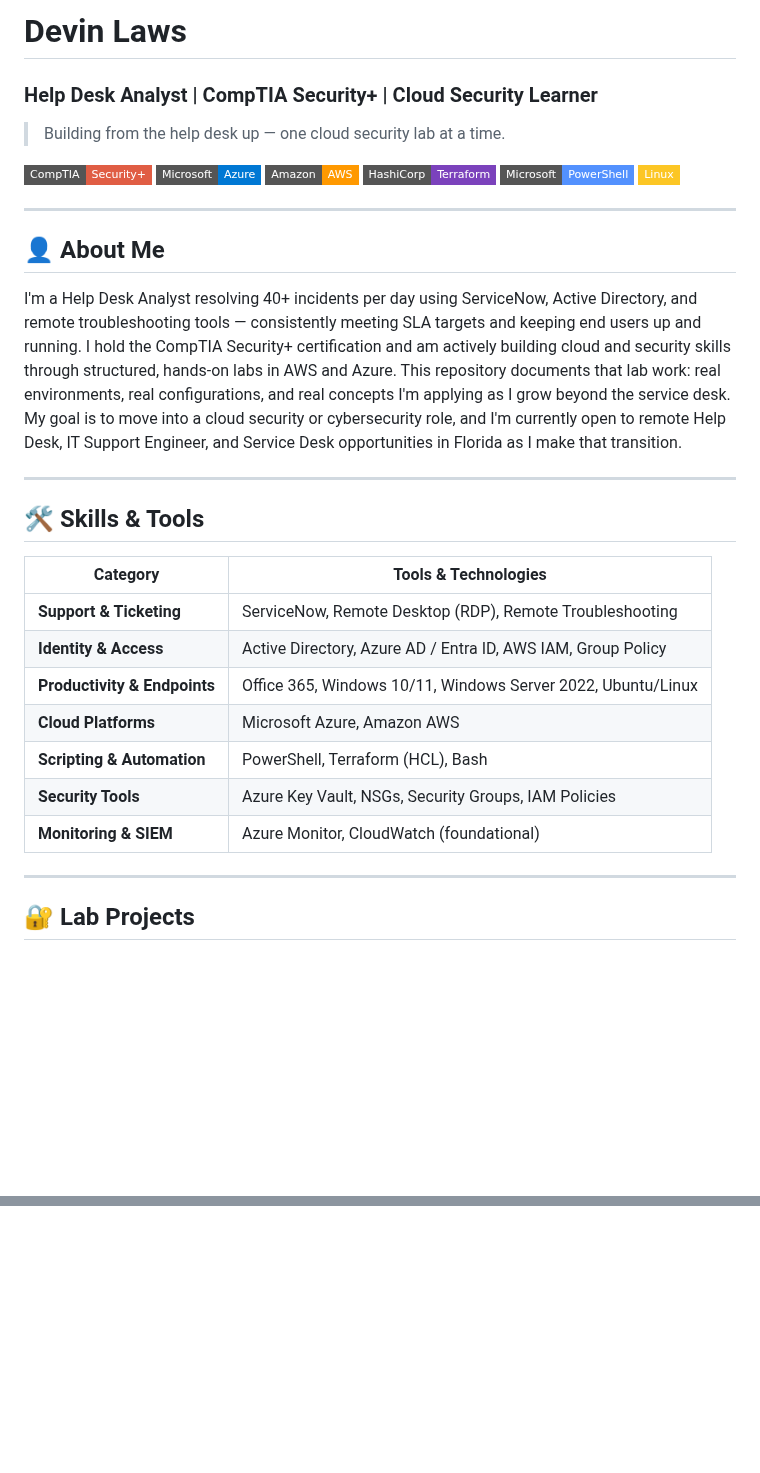
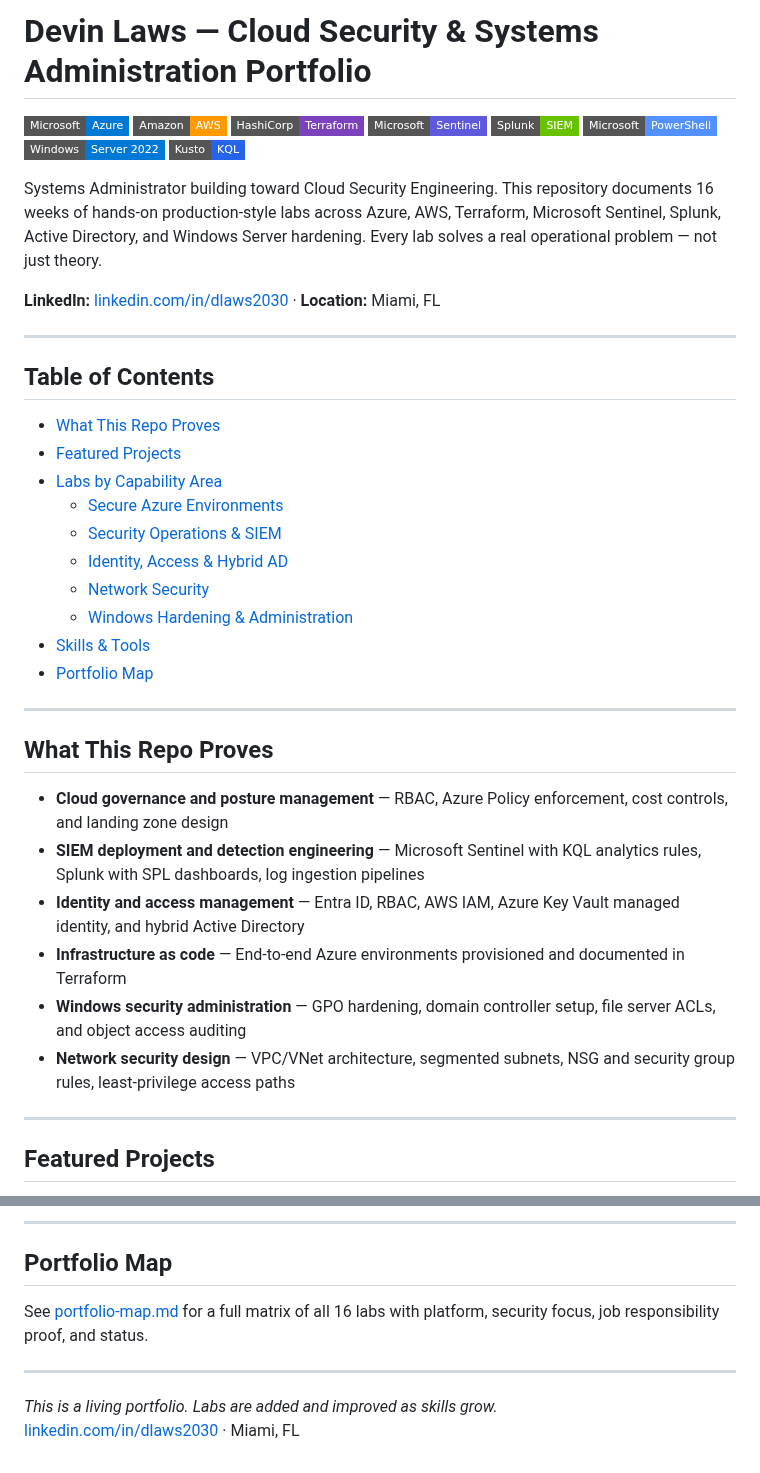
Before and after one commit to devinlaws50-wq/cyber-notes, a Markdown page: README.md, 2 parts joined by grey strips. GitHub-like rendering; badges without logos; blank space fills up the shorter version.

Commit message:
portfolio: rewrite README as capability-based portfolio landing page with all 16 labs

```diff
--- a/README.md
+++ b/README.md
@@ -1,36 +1,45 @@
-# Devin Laws
-### Help Desk Analyst | CompTIA Security+ | Cloud Security Learner
+# Devin Laws — Cloud Security & Systems Administration Portfolio
 
-> Building from the help desk up — one cloud security lab at a time.
-
-![CompTIA Security+](https://img.shields.io/badge/CompTIA-Security%2B-red?style=flat-square&logo=comptia&logoColor=white)
 ![Azure](https://img.shields.io/badge/Microsoft-Azure-0078D4?style=flat-square&logo=microsoftazure&logoColor=white)
 ![AWS](https://img.shields.io/badge/Amazon-AWS-FF9900?style=flat-square&logo=amazonaws&logoColor=white)
 ![Terraform](https://img.shields.io/badge/HashiCorp-Terraform-7B42BC?style=flat-square&logo=terraform&logoColor=white)
+![Microsoft Sentinel](https://img.shields.io/badge/Microsoft-Sentinel-5E5ADB?style=flat-square&logo=microsoft&logoColor=white)
+![Splunk](https://img.shields.io/badge/Splunk-SIEM-68C200?style=flat-square&logo=splunk&logoColor=white)
 ![PowerShell](https://img.shields.io/badge/Microsoft-PowerShell-5391FE?style=flat-square&logo=powershell&logoColor=white)
-![Linux](https://img.shields.io/badge/Linux-FCC624?style=flat-square&logo=linux&logoColor=black)
+![Windows Server](https://img.shields.io/badge/Windows-Server%202022-0078D6?style=flat-square&logo=windows&logoColor=white)
+![KQL](https://img.shields.io/badge/Kusto-KQL-2563EB?style=flat-square)
+
+Systems Administrator building toward Cloud Security Engineering. This repository documents 16 weeks of hands-on production-style labs across Azure, AWS, Terraform, Microsoft Sentinel, Splunk, Active Directory, and Windows Server hardening. Every lab solves a real operational problem — not just theory.
+
+**LinkedIn:** [linkedin.com/in/dlaws2030](https://www.linkedin.com/in/dlaws2030) · **Location:** Miami, FL
 
 ---
 
-## 👤 About Me
+## Table of Contents
 
-I'm a Help Desk Analyst resolving 40+ incidents per day using ServiceNow, Active Directory, and remote troubleshooting tools — consistently meeting SLA targets and keeping end users up and running. I hold the CompTIA Security+ certification and am actively building cloud and security skills through structured, hands-on labs in AWS and Azure. This repository documents that lab work: real environments, real configurations, and real concepts I'm applying as I grow beyond the service desk. My goal is to move into a cloud security or cybersecurity role, and I'm currently open to remote Help Desk, IT Support Engineer, and Service Desk opportunities in Florida as I make that transition.
+- [What This Repo Proves](#what-this-repo-proves)
+- [Featured Projects](#featured-projects)
+- [Labs by Capability Area](#labs-by-capability-area)
+  - [Secure Azure Environments](#secure-azure-environments)
+  - [Security Operations & SIEM](#security-operations--siem)
+  - [Identity, Access & Hybrid AD](#identity-access--hybrid-ad)
+  - [Network Security](#network-security)
+  - [Windows Hardening & Administration](#windows-hardening--administration)
+- [Skills & Tools](#skills--tools)
+- [Portfolio Map](#portfolio-map)
 
 ---
 
-## 🛠 Skills & Tools
+## What This Repo Proves
 
-| Category | Tools & Technologies |
-|---|---|
-| **Support & Ticketing** | ServiceNow, Remote Desktop (RDP), Remote Troubleshooting |
-| **Identity & Access** | Active Directory, Azure AD / Entra ID, AWS IAM, Group Policy |
-| **Productivity & Endpoints** | Office 365, Windows 10/11, Windows Server 2022, Ubuntu/Linux |
-| **Cloud Platforms** | Microsoft Azure, Amazon AWS |
-| **Scripting & Automation** | PowerShell, Terraform (HCL), Bash |
-| **Security Tools** | Azure Key Vault, NSGs, Security Groups, IAM Policies |
-| **Monitoring & SIEM** | Azure Monitor, CloudWatch (foundational) |
+- **Cloud governance and posture management** — RBAC, Azure Policy enforcement, cost controls, and landing zone design
+- **SIEM deployment and detection engineering** — Microsoft Sentinel with KQL analytics rules, Splunk with SPL dashboards, log ingestion pipelines
+- **Identity and access management** — Entra ID, RBAC, AWS IAM, Azure Key Vault managed identity, and hybrid Active Directory
+- **Infrastructure as code** — End-to-end Azure environments provisioned and documented in Terraform
+- **Windows security administration** — GPO hardening, domain controller setup, file server ACLs, and object access auditing
+- **Network security design** — VPC/VNet architecture, segmented subnets, NSG and security group rules, least-privilege access paths
 
 ---
 
-## 🔐 Lab Projects
+## Featured Projects
 
@@ -72,0 +126,10 @@ I'm a Help Desk Analyst resolving 40+ incidents per day using ServiceNow, Active
+---
+
+## Portfolio Map
+
+See [portfolio-map.md](portfolio-map.md) for a full matrix of all 16 labs with platform, security focus, job responsibility proof, and status.
+
+---
+
+*This is a living portfolio. Labs are added and improved as skills grow.*
+[linkedin.com/in/dlaws2030](https://www.linkedin.com/in/dlaws2030) · Miami, FL
```
Also changed, not shown: other parts of README.md (+69 -25 lines).
